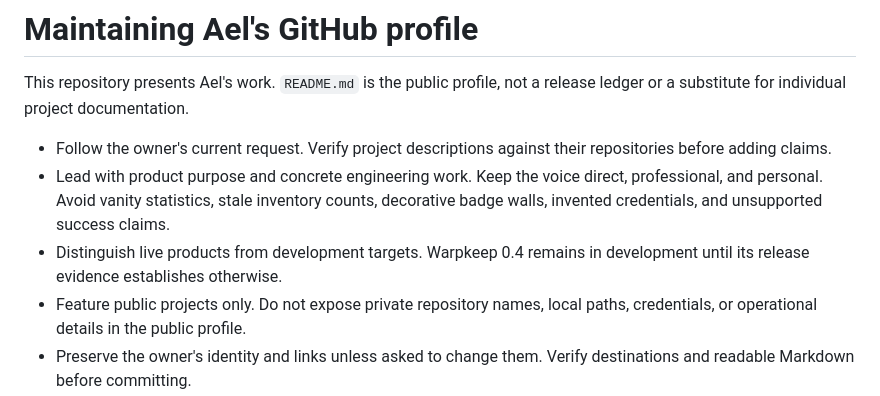
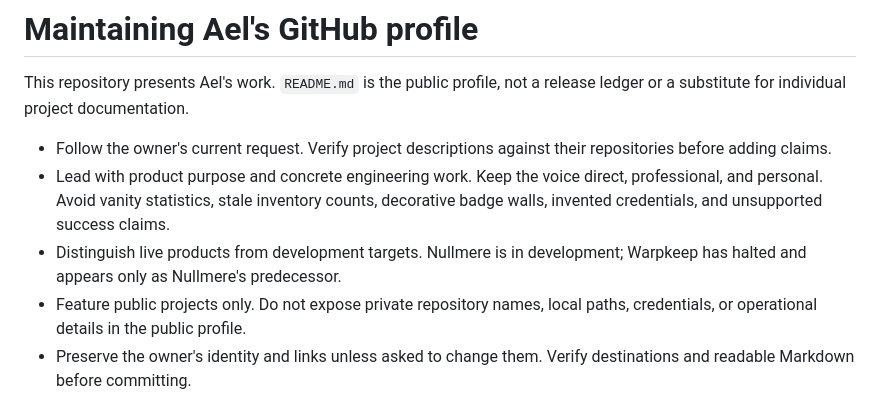
Before and after one commit to ael-dev3/ael-dev3, a Markdown page: AGENTS.md, the part around the change. Rendered like a GitHub page.

```diff
--- a/AGENTS.md
+++ b/AGENTS.md
@@ -8,8 +8,8 @@ release ledger or a substitute for individual project documentation.
 - Lead with product purpose and concrete engineering work. Keep the voice direct,
   professional, and personal. Avoid vanity statistics, stale inventory counts,
   decorative badge walls, invented credentials, and unsupported success claims.
-- Distinguish live products from development targets. Warpkeep 0.4 remains in
-  development until its release evidence establishes otherwise.
+- Distinguish live products from development targets. Nullmere is in
+  development; Warpkeep has halted and appears only as Nullmere's predecessor.
 - Feature public projects only. Do not expose private repository names, local
   paths, credentials, or operational details in the public profile.
 - Preserve the owner's identity and links unless asked to change them. Verify
```
Also changed, not shown: PROJECTS.md (+17 -9 lines), README.md (+18 -16 lines), assets/nullmere/citadel-night.jpg (added), assets/nullmere/moonlit-lake.jpg (added), 1 other file.
